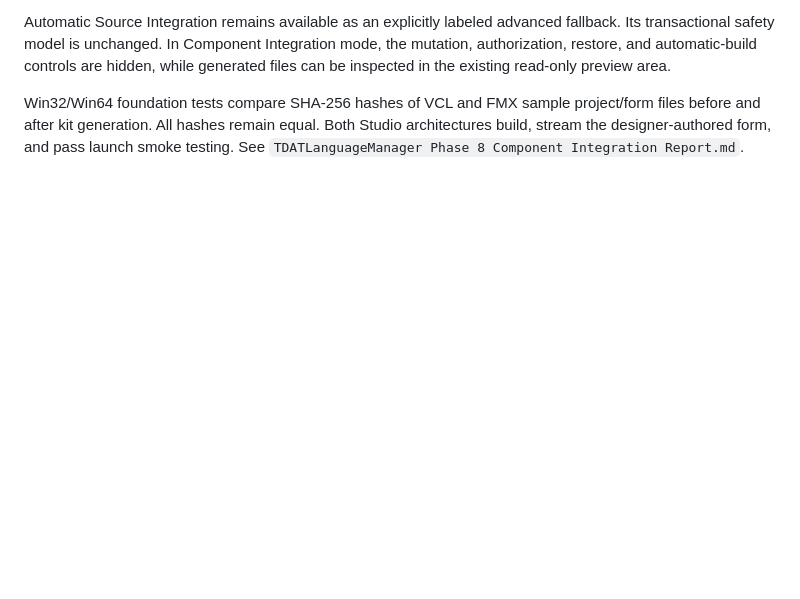
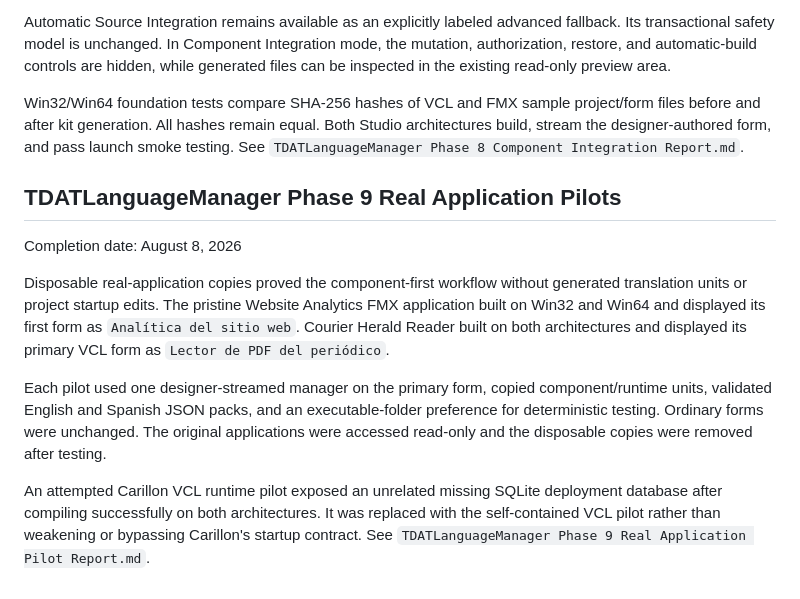
Before and after one commit to delphitranslate/delphitranslate.github.io, a Markdown page: docs/guides/Engineering Notes.md, the part around the change. GitHub-like rendering; blank space fills up the shorter version.

Commit message:
test: validate real VCL and FMX component pilots

```diff
--- a/docs/guides/Engineering Notes.md
+++ b/docs/guides/Engineering Notes.md
@@ -1466,3 +1466,25 @@ project/form files before and after kit generation. All hashes remain equal.
 Both Studio architectures build, stream the designer-authored form, and pass
 launch smoke testing. See
 `TDATLanguageManager Phase 8 Component Integration Report.md`.
+
+## TDATLanguageManager Phase 9 Real Application Pilots
+
+Completion date: August 8, 2026
+
+Disposable real-application copies proved the component-first workflow without
+generated translation units or project startup edits. The pristine Website
+Analytics FMX application built on Win32 and Win64 and displayed its first form
+as `Analítica del sitio web`. Courier Herald Reader built on both architectures
+and displayed its primary VCL form as `Lector de PDF del periódico`.
+
+Each pilot used one designer-streamed manager on the primary form, copied
+component/runtime units, validated English and Spanish JSON packs, and an
+executable-folder preference for deterministic testing. Ordinary forms were
+unchanged. The original applications were accessed read-only and the disposable
+copies were removed after testing.
+
+An attempted Carillon VCL runtime pilot exposed an unrelated missing SQLite
+deployment database after compiling successfully on both architectures. It was
+replaced with the self-contained VCL pilot rather than weakening or bypassing
+Carillon's startup contract. See
+`TDATLanguageManager Phase 9 Real Application Pilot Report.md`.
```
Also changed, not shown: docs/guides/TDATLanguageManager Phase 9 Real Application Pilot Report.md (added, +70 -0 lines).
